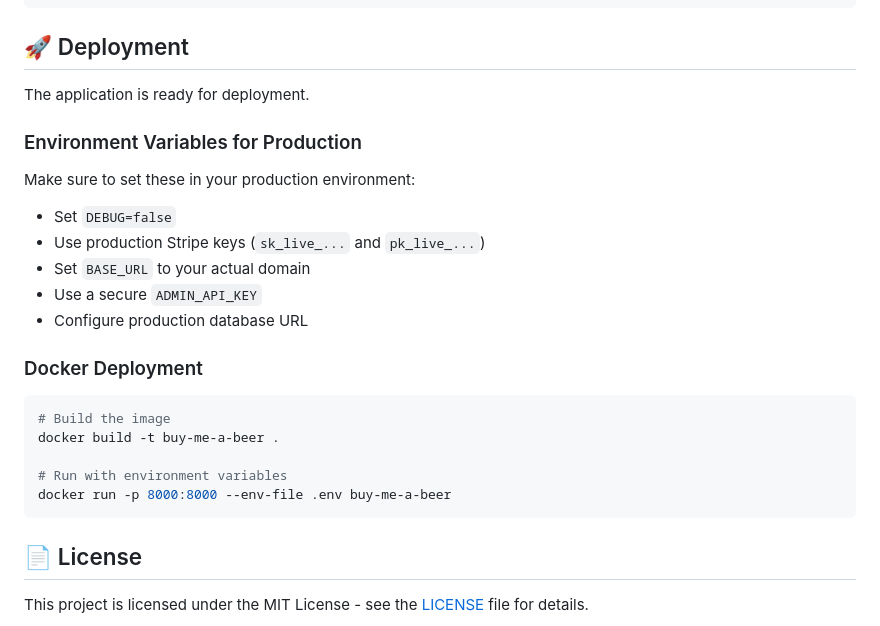
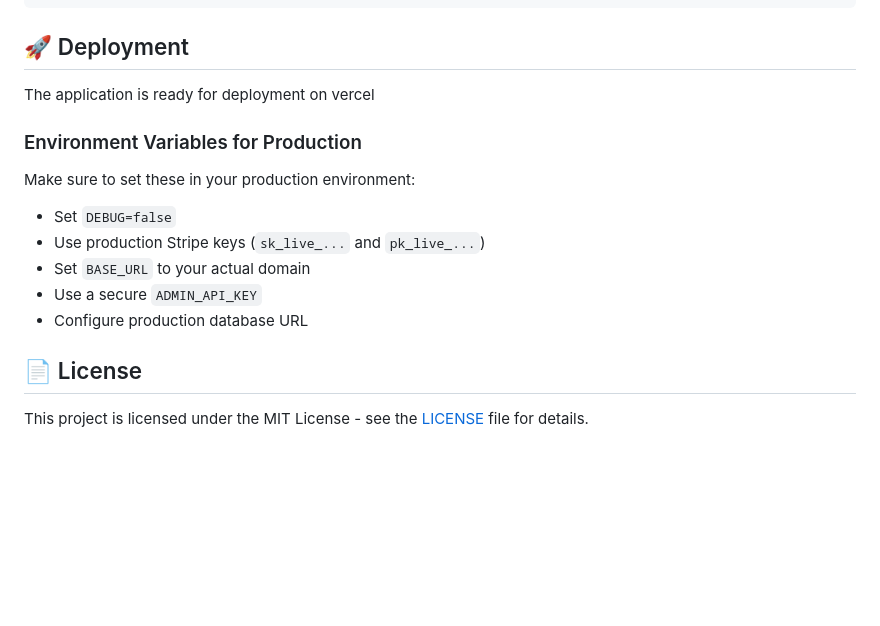
Before and after one commit to AdelinaBatereanu/Buy-Me-a-Beer, a Markdown page: README.md, the part around one of its changes. Rendered like a GitHub page; blank space fills up the shorter version.

````diff
--- a/README.md
+++ b/README.md
@@ -130,7 +136,7 @@ pytest tests/test_stripe.py
 
 ## 🚀 Deployment
 
-The application is ready for deployment.
+The application is ready for deployment on vercel
 
 ### Environment Variables for Production
 
@@ -142,16 +148,6 @@ Make sure to set these in your production environment:
 - Use a secure `ADMIN_API_KEY`
 - Configure production database URL
 
-### Docker Deployment
-
-```bash
-# Build the image
-docker build -t buy-me-a-beer .
-
-# Run with environment variables
-docker run -p 8000:8000 --env-file .env buy-me-a-beer
-```
-
 ## 📄 License
 
 This project is licensed under the MIT License - see the [LICENSE](LICENSE) file for details.
````
Also changed, not shown: other parts of README.md (+6 -0 lines).
